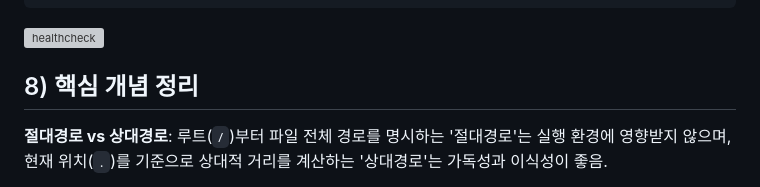
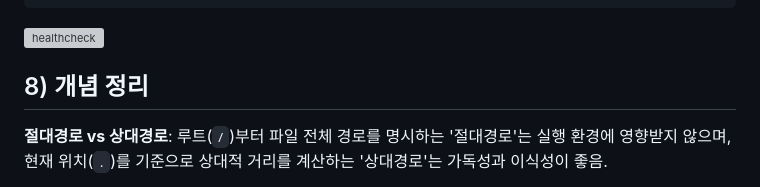
Before and after one commit to JungyoKim/Codyssey-E1-1, a Markdown page: README.md, the part around the change. Drawn GitHub-style; grey boxes are pictures that could not be loaded.

Commit message:
Revise section title in README.md
Updated section title from '핵심 개념 정리' to '개념 정리' in README.md.

```diff
--- a/README.md
+++ b/README.md
@@ -368,7 +368,7 @@ $ docker compose down
 
 ![healthcheck](./evidence/healthcheck.png)
 
-## 8) 핵심 개념 정리
+## 8) 개념 정리
 
 **절대경로 vs 상대경로**:
 루트(`/`)부터 파일 전체 경로를 명시하는 '절대경로'는 실행 환경에 영향받지 않으며, 현재 위치(`.`)를 기준으로 상대적 거리를 계산하는 '상대경로'는 가독성과 이식성이 좋음.
```
